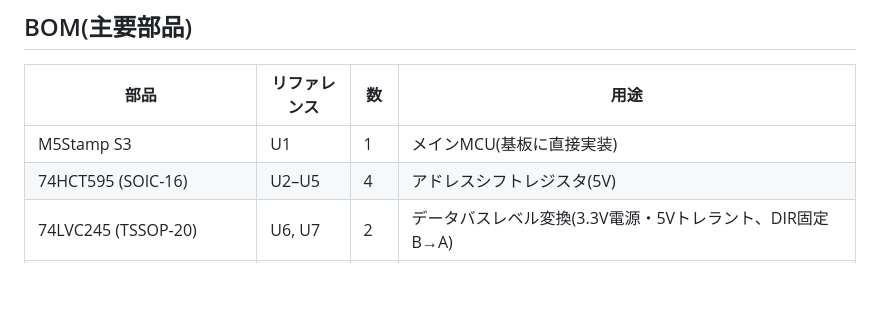
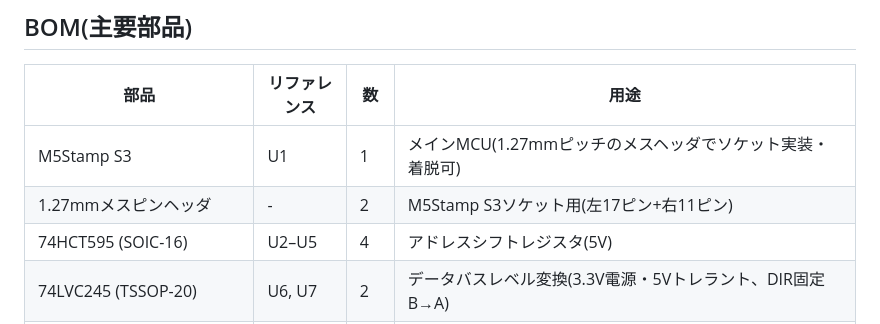
Before and after one commit to GOROman/nes-rom-reader, a Markdown page: docs/hardware-design.md, the part around the change. Drawn GitHub-style; blank space fills up the shorter version.

```diff
--- a/docs/hardware-design.md
+++ b/docs/hardware-design.md
@@ -79,7 +79,8 @@ PPU A13=0 なので bit30=1。通常のPRG/CHR読み出しでは常に bit30=1
 
 | 部品 | リファレンス | 数 | 用途 |
 |---|---|---|---|
-| M5Stamp S3 | U1 | 1 | メインMCU(基板に直接実装) |
+| M5Stamp S3 | U1 | 1 | メインMCU(1.27mmピッチのメスヘッダでソケット実装・着脱可) |
+| 1.27mmメスピンヘッダ | - | 2 | M5Stamp S3ソケット用(左17ピン+右11ピン) |
 | 74HCT595 (SOIC-16) | U2–U5 | 4 | アドレスシフトレジスタ(5V) |
 | 74LVC245 (TSSOP-20) | U6, U7 | 2 | データバスレベル変換(3.3V電源・5Vトレラント、DIR固定B→A) |
 | 74HCT541 (SOIC-20) | U8 | 1 | 制御線+SR信号の3.3V→5Vバッファ |
```
Also changed, not shown: README.md (+27 -10 lines), docs/images/pcb-routed.png (added).
